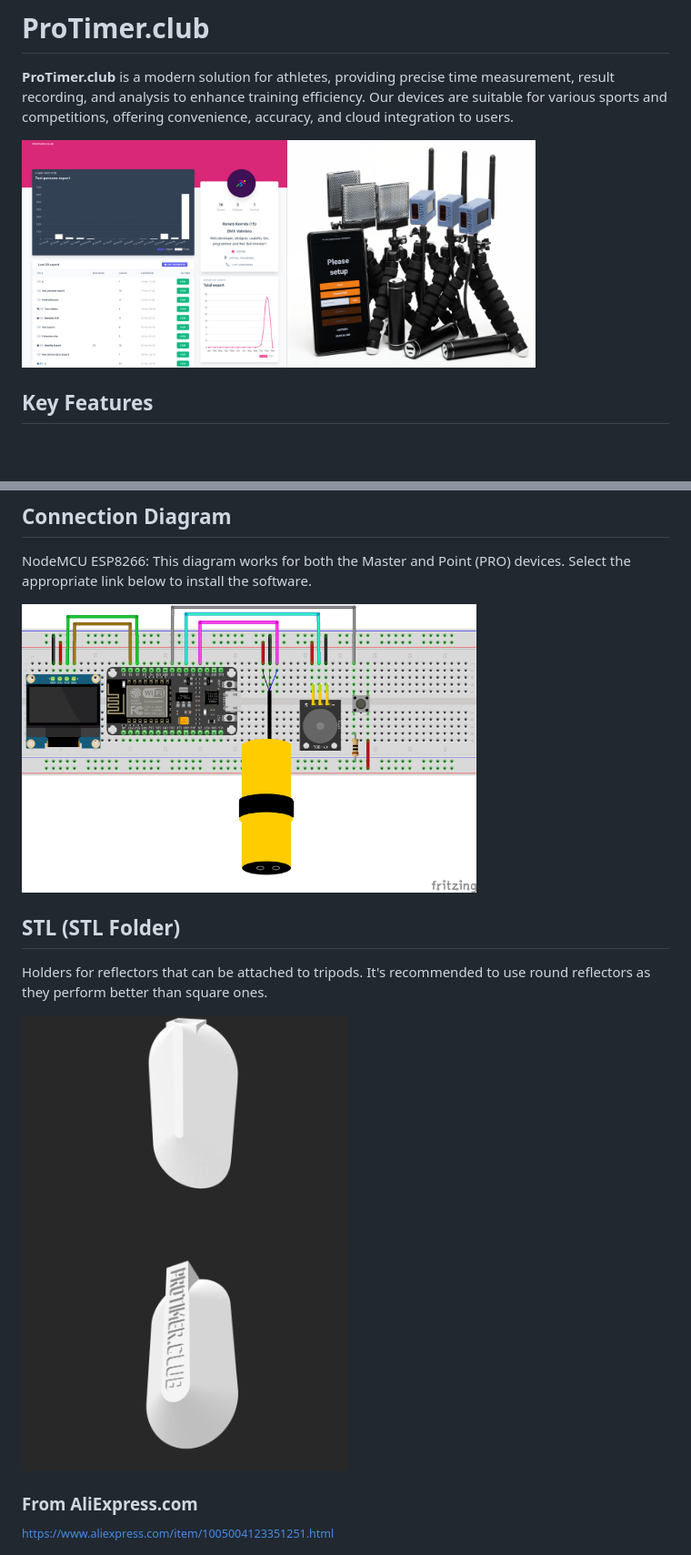
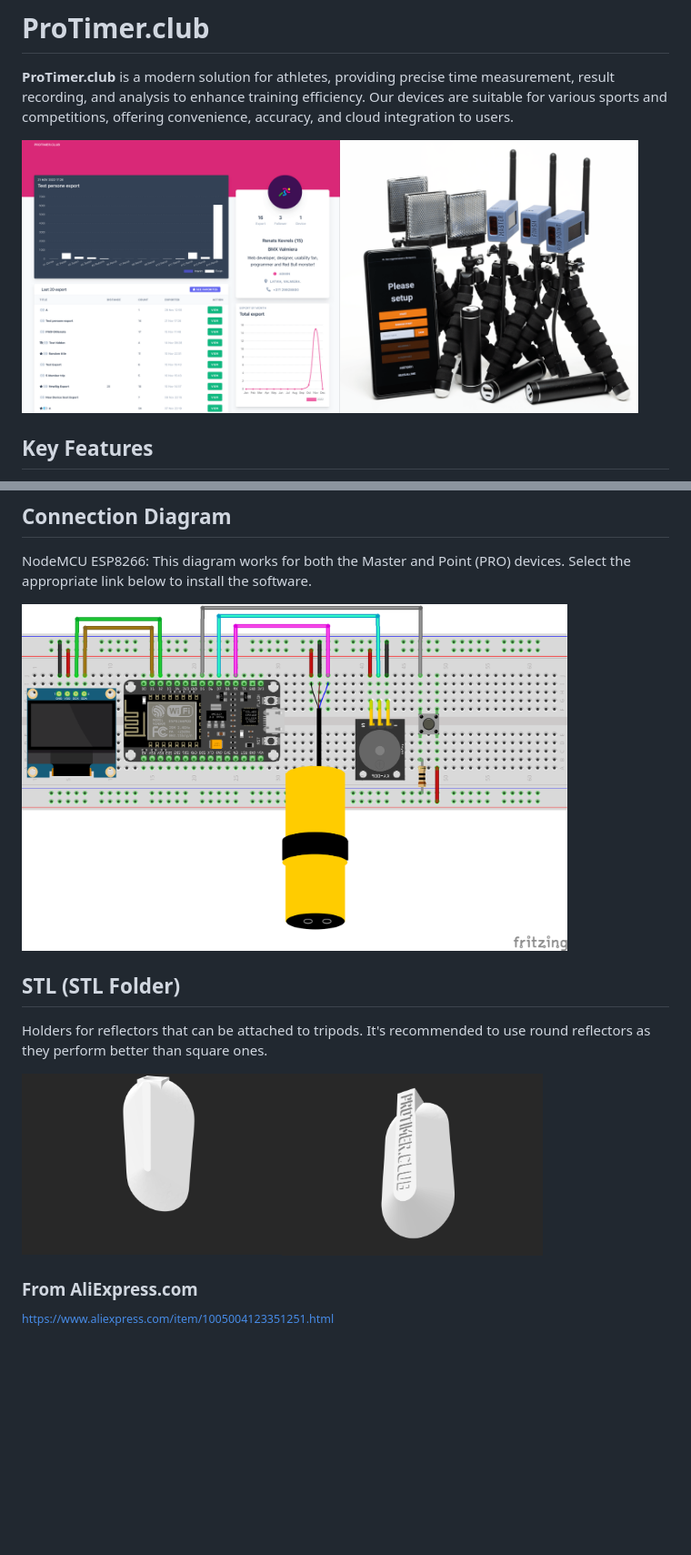
Before and after one commit to renat2985/protimer.club, a Markdown page: README.md, 2 parts joined by grey strips. Shown at 91% size. GitHub-like rendering; blank space fills up the shorter version.

```diff
--- a/README.md
+++ b/README.md
@@ -4,7 +4,7 @@
 
 **ProTimer.club** is a modern solution for athletes, providing precise time measurement, result recording, and analysis to enhance training efficiency. Our devices are suitable for various sports and competitions, offering convenience, accuracy, and cloud integration to users.
 
-<img src="https://github.com/renat2985/protimer.club/blob/main/doc/protimer3.png" height="250px" alt="ProTimer Image 2"><img src="https://github.com/renat2985/protimer.club/blob/main/doc/protimer2.png" height="250px" alt="ProTimer Image 1">
+<img src="https://github.com/renat2985/protimer.club/blob/main/docs/protimer3.png" height="300px" alt="ProTimer Image 2"><img src="https://github.com/renat2985/protimer.club/blob/main/docs/protimer2.png" height="300px" alt="ProTimer Image 1">
 
 ## Key Features
 
@@ -56,13 +56,13 @@ Ready-made equipment kits with customization options and additional modules are
 
 NodeMCU ESP8266: This diagram works for both the Master and Point (PRO) devices. Select the appropriate link below to install the software.
 
-<img src="https://github.com/renat2985/protimer.club/blob/main/doc/schematic.png" width="500px" alt="Connection Diagram">
+<img src="https://github.com/renat2985/protimer.club/blob/main/docs/schematic.png" width="600px" alt="Connection Diagram">
 
 ## STL (STL Folder)
 
 Holders for reflectors that can be attached to tripods. It's recommended to use round reflectors as they perform better than square ones.
 
-<img src="https://github.com/renat2985/protimer.club/blob/main/stl/mirror4.png" height="250px" alt="Reflector Holder 1"><img src="https://github.com/renat2985/protimer.club/blob/main/stl/mirror5.png" height="250px" alt="Reflector Holder 2">
+<img src="https://github.com/renat2985/protimer.club/blob/main/stl/mirror4.png" height="200px" alt="Reflector Holder 1"><img src="https://github.com/renat2985/protimer.club/blob/main/stl/mirror5.png" height="200px" alt="Reflector Holder 2">
 
 
 ### From AliExpress.com
```
Also changed, not shown: README_RU.md (+3 -3 lines), docs/protimer2.png (renamed from doc/protimer2.png), docs/protimer3.png (renamed from doc/protimer3.png), docs/schematic.png (renamed from doc/schematic.png), 19 other files.
